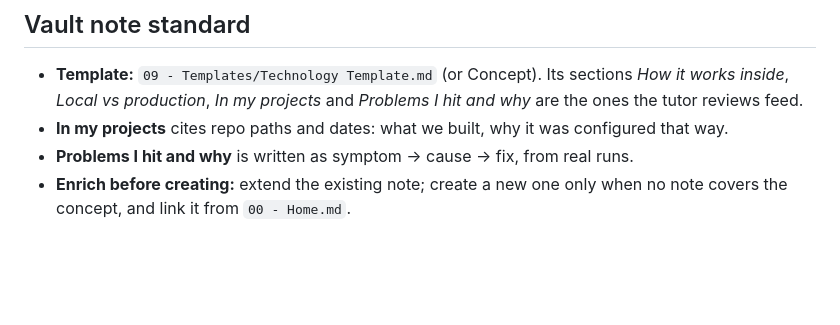
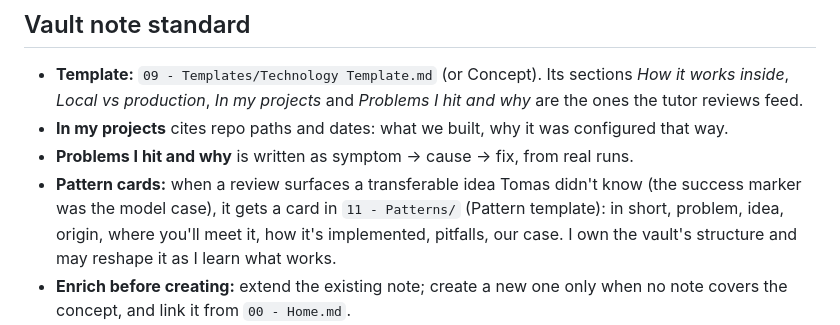
Before and after one commit to TomasRipsky/data-engineering-lab, a Markdown page: agent/tutoring.md, the part around the change. Drawn GitHub-style; blank space fills up the shorter version.

Commit message:
chore(agent): pattern cards in the vault tutoring standard
Refs #43

Co-Authored-By: Claude Opus 5.5 <noreply@anthropic.com>

```diff
--- a/agent/tutoring.md
+++ b/agent/tutoring.md
@@ -30,6 +30,7 @@ Work is grouped into **logical blocks** of 2–4 related tasks (e.g. "the stagin
 - **Template:** `09 - Templates/Technology Template.md` (or Concept). Its sections *How it works inside*, *Local vs production*, *In my projects* and *Problems I hit and why* are the ones the tutor reviews feed.
 - **In my projects** cites repo paths and dates: what we built, why it was configured that way.
 - **Problems I hit and why** is written as symptom → cause → fix, from real runs.
+- **Pattern cards:** when a review surfaces a transferable idea Tomas didn't know (the success marker was the model case), it gets a card in `11 - Patterns/` (Pattern template): in short, problem, idea, origin, where you'll meet it, how it's implemented, pitfalls, our case. I own the vault's structure and may reshape it as I learn what works.
 - **Enrich before creating:** extend the existing note; create a new one only when no note covers the concept, and link it from `00 - Home.md`.
 - **Status** moves seed → growing → evergreen as the note gains real cases and survives rereading.
 - Written in English; committed and pushed to the private vault repo at the end of each block or task.
```
